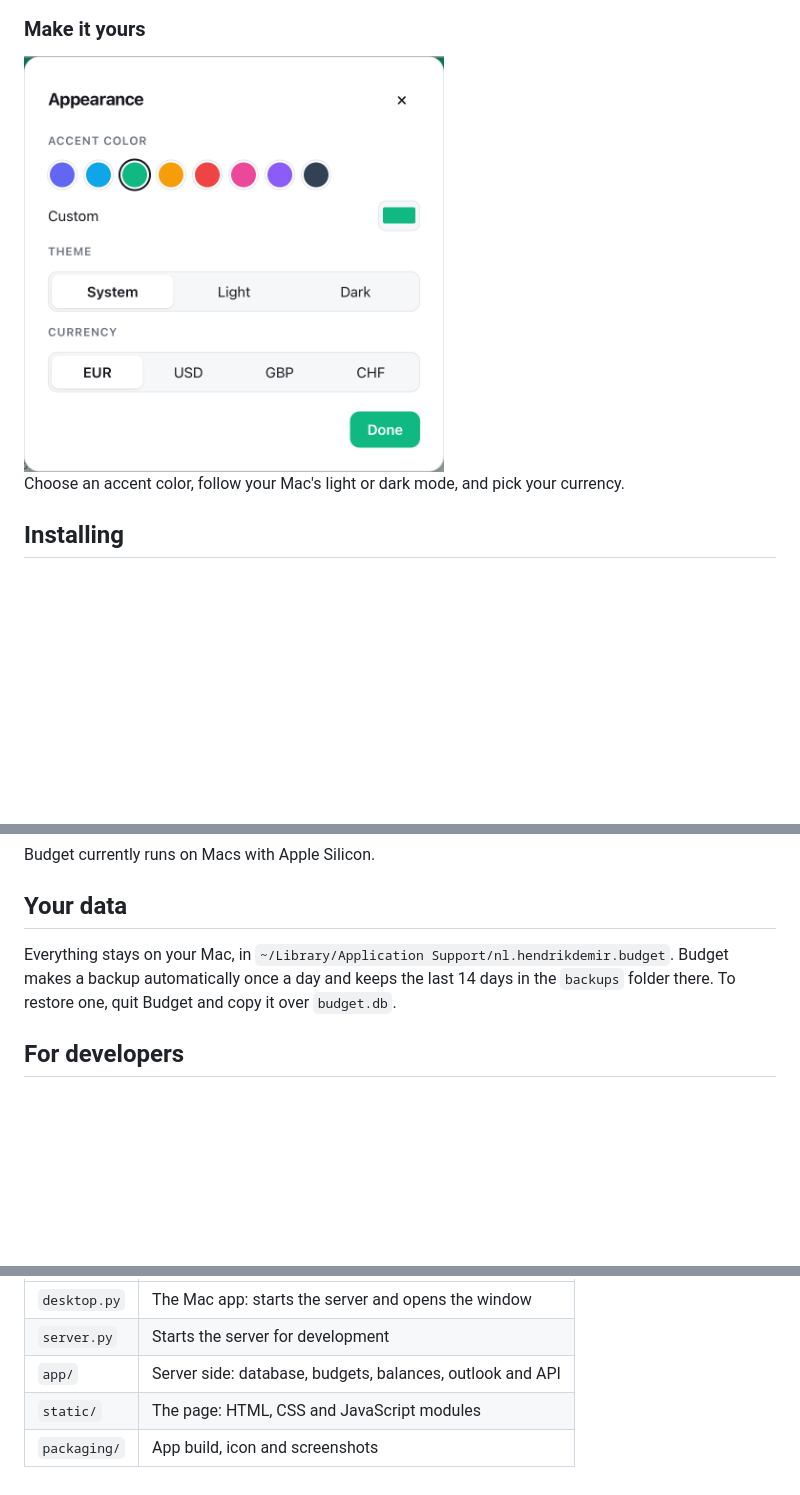
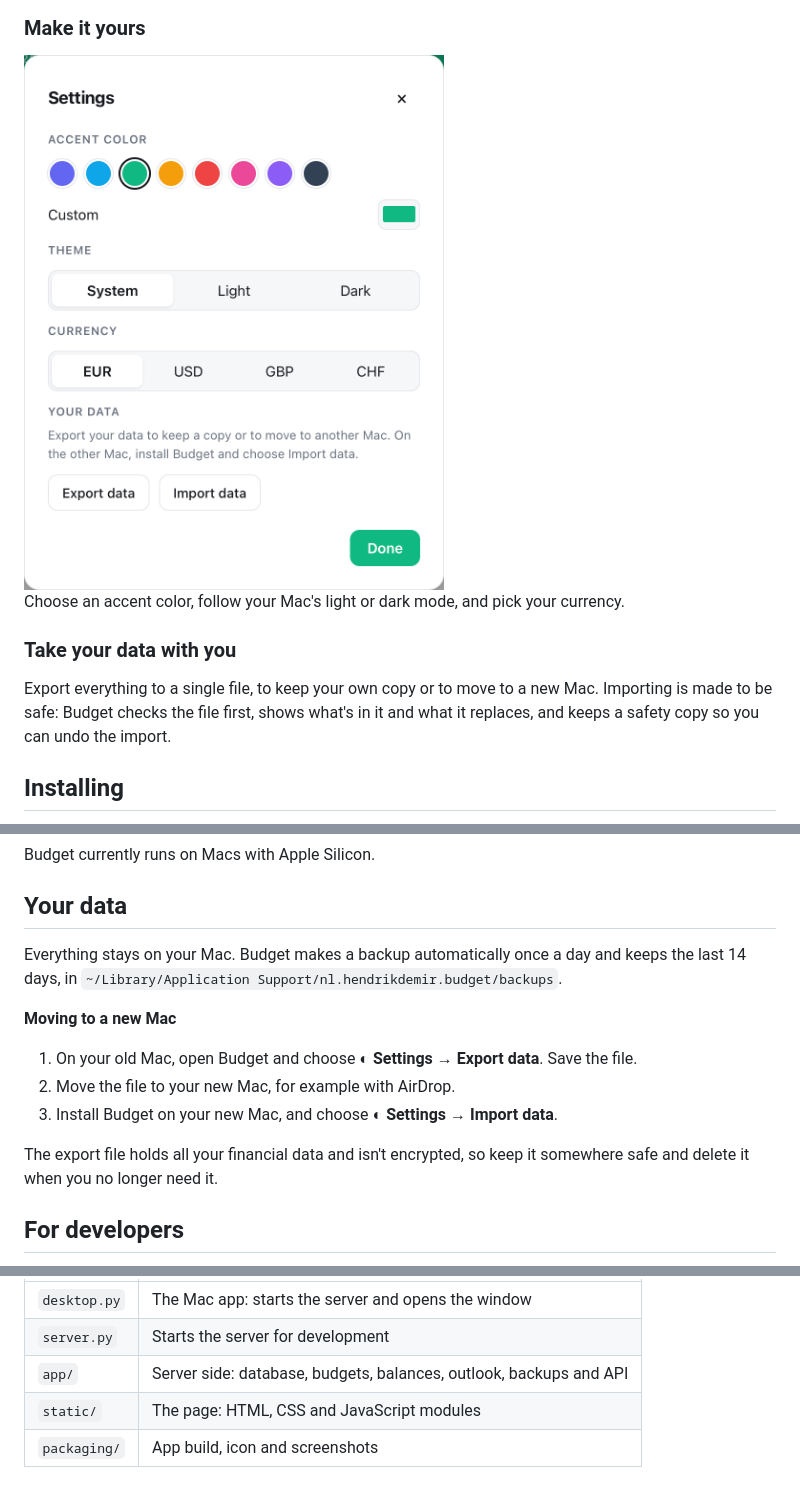
Before and after one commit to hendrikdemir/budget, a Markdown page: README.md, 3 parts joined by grey strips. Rendered like a GitHub page; pictures changed too: docs/screenshots/appearance.png; blank space fills up the shorter version.

```diff
--- a/README.md
+++ b/README.md
@@ -89,5 +89,9 @@ Add your expected income and planned costs, like a holiday or a new laptop, and
 
 Choose an accent color, follow your Mac's light or dark mode, and pick your currency.
+
+### Take your data with you
+
+Export everything to a single file, to keep your own copy or to move to a new Mac. Importing is made to be safe: Budget checks the file first, shows what's in it and what it replaces, and keeps a safety copy so you can undo the import.
 
 ## Installing
 
@@ -102,7 +106,15 @@ Budget currently runs on Macs with Apple Silicon.
 
 ## Your data
 
-Everything stays on your Mac, in `~/Library/Application Support/nl.hendrikdemir.budget`. Budget makes a backup automatically once a day and keeps the last 14 days in the `backups` folder there. To restore one, quit Budget and copy it over `budget.db`.
+Everything stays on your Mac. Budget makes a backup automatically once a day and keeps the last 14 days, in `~/Library/Application Support/nl.hendrikdemir.budget/backups`.
+
+**Moving to a new Mac**
+
+1. On your old Mac, open Budget and choose ◐ **Settings → Export data**. Save the file.
+2. Move the file to your new Mac, for example with AirDrop.
+3. Install Budget on your new Mac, and choose ◐ **Settings → Import data**.
+
+The export file holds all your financial data and isn't encrypted, so keep it somewhere safe and delete it when you no longer need it.
 
 ## For developers
 
@@ -140,6 +152,6 @@ Update the screenshots, using made-up data:
 | --- | --- |
 | `desktop.py` | The Mac app: starts the server and opens the window |
 | `server.py` | Starts the server for development |
-| `app/` | Server side: database, budgets, balances, outlook and API |
+| `app/` | Server side: database, budgets, balances, outlook, backups and API |
 | `static/` | The page: HTML, CSS and JavaScript modules |
 | `packaging/` | App build, icon and screenshots |
```
Also changed, not shown: other parts of README.md (+1 -1 lines), CLAUDE.md (+2 -0 lines), 12 other files.
